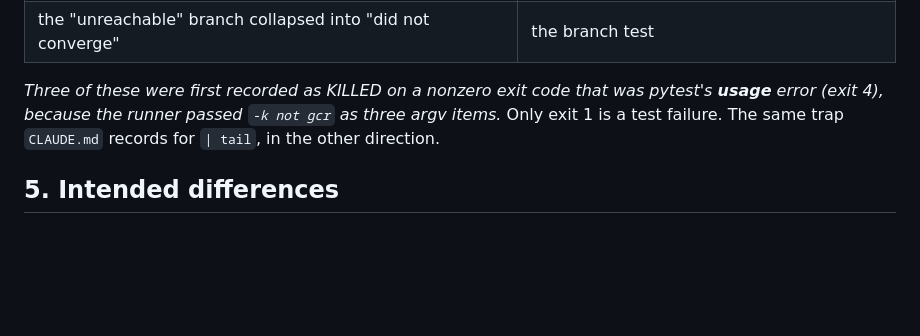
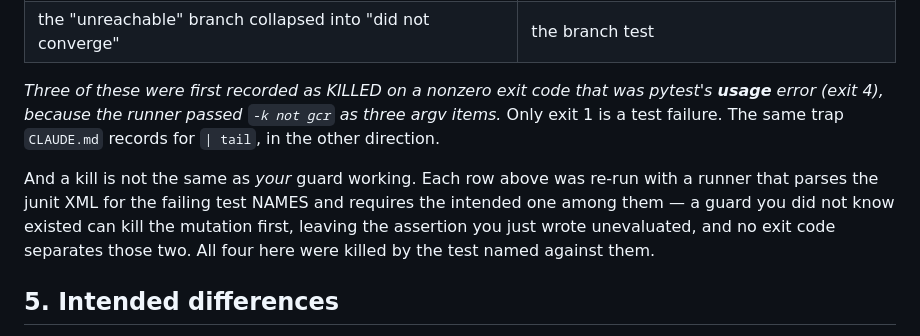
Before and after one commit to zzhang0123/bayesmith, a Markdown page: docs/migration/linear.md, the part around the change. Rendered like a GitHub page; blank space fills up the shorter version.

```diff
--- a/docs/migration/linear.md
+++ b/docs/migration/linear.md
@@ -105,6 +105,13 @@ was pytest's **usage** error (exit 4), because the runner passed `-k not
 gcr` as three argv items.* Only exit 1 is a test failure. The same trap
 `CLAUDE.md` records for `| tail`, in the other direction.
 
+And a kill is not the same as *your* guard working. Each row above was
+re-run with a runner that parses the junit XML for the failing test NAMES
+and requires the intended one among them — a guard you did not know
+existed can kill the mutation first, leaving the assertion you just wrote
+unevaluated, and no exit code separates those two. All four here were
+killed by the test named against them.
+
 ## 5. Intended differences
 
 **(a) `condition_estimate` is not ported, and its docstring was wrong
```
Also changed, not shown: docs/migration/noise.md (+5 -3 lines).
